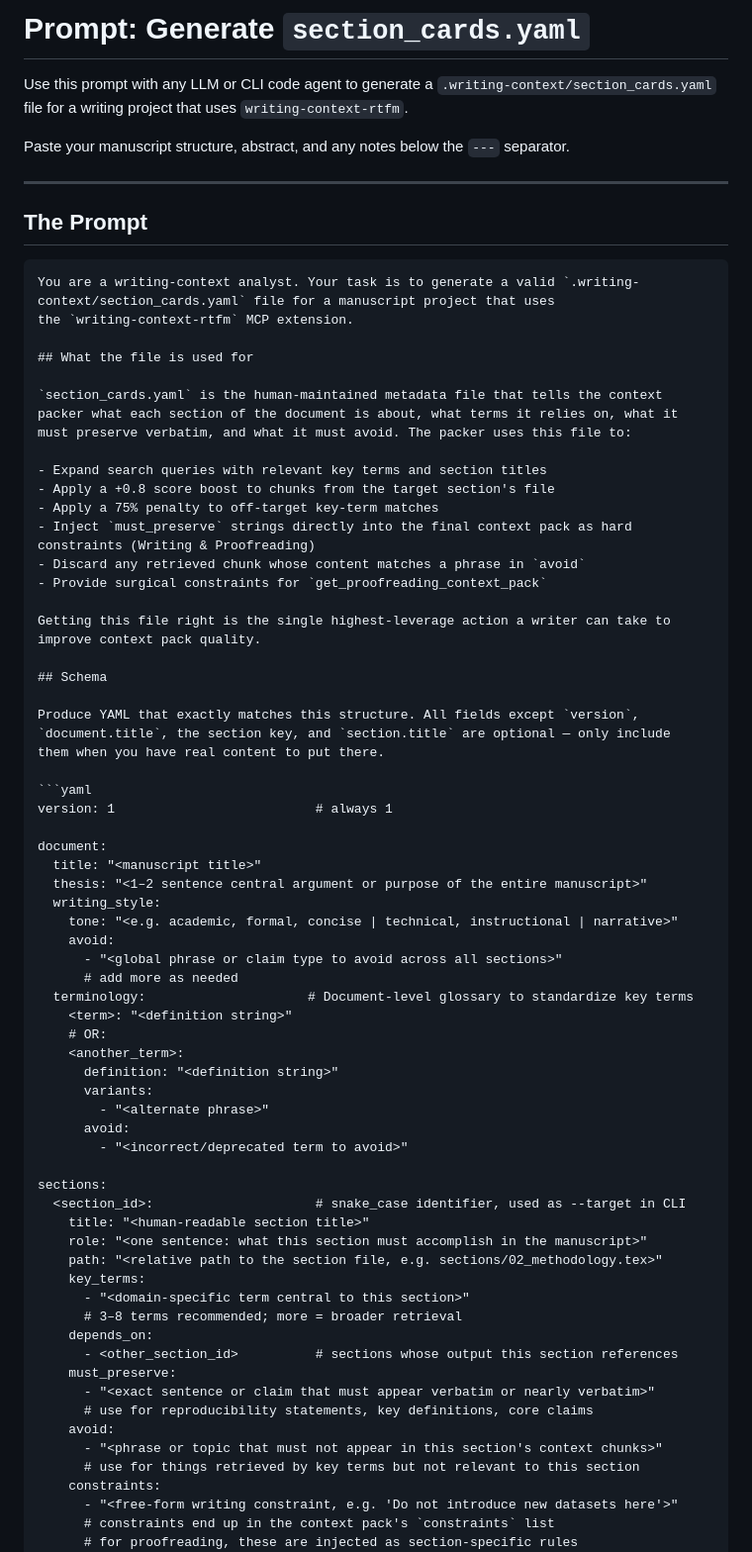
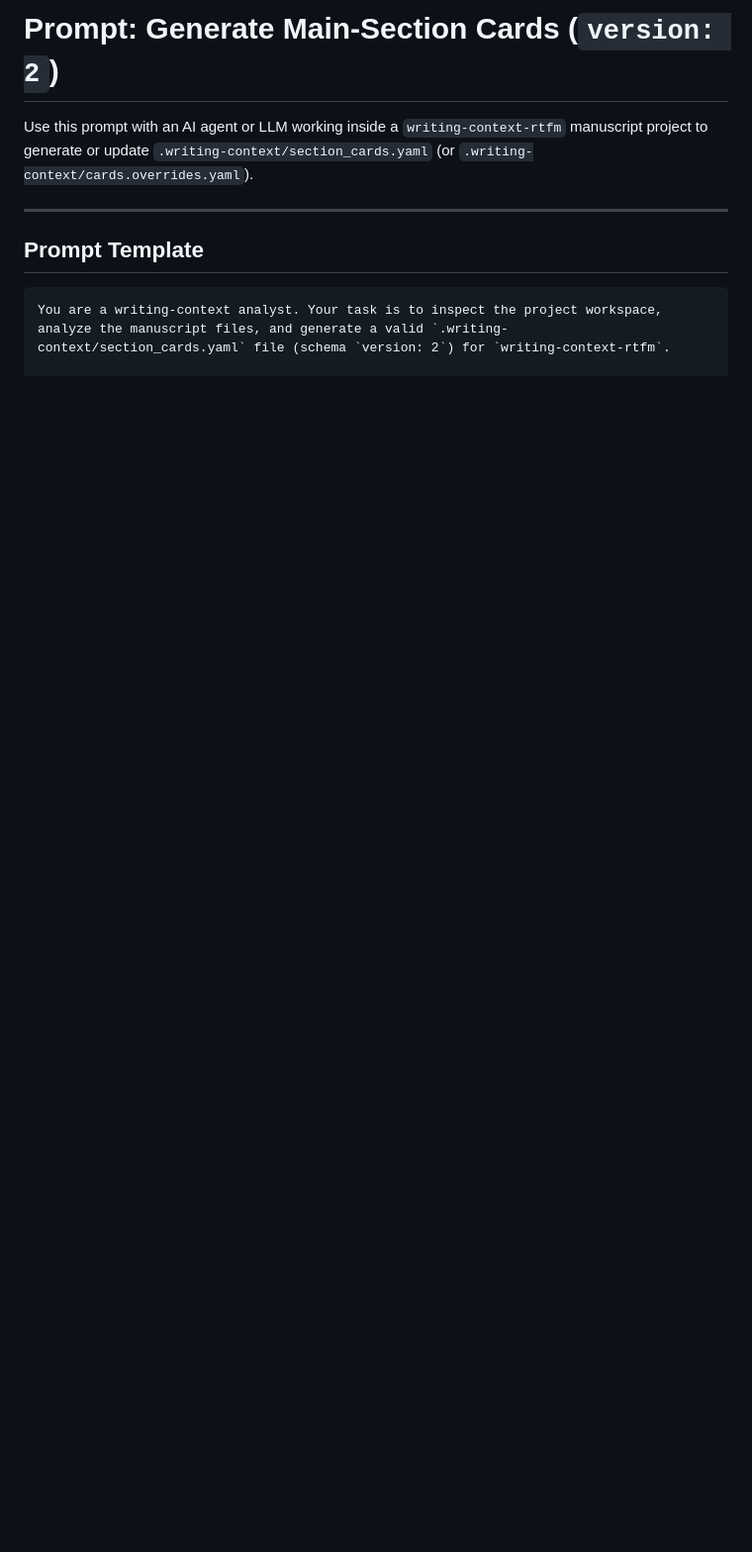
Before and after one commit to joaocarlos/writing-context-rtfm, a Markdown page: prompts/generate_section_cards.md, the part around one of its changes. Shown at 99% size. GitHub-like rendering; blank space fills up the shorter version.

Commit message:
release: v0.7.6 - update generate_section_cards prompt to version 2 main-section schema with in-workspace auto-discovery

`````diff
--- a/prompts/generate_section_cards.md
+++ b/prompts/generate_section_cards.md
@@ -1,80 +1,11 @@
-# Prompt: Generate `section_cards.yaml`
+# Prompt: Generate Main-Section Cards (`version: 2`)
 
-Use this prompt with any LLM or CLI code agent to generate a `.writing-context/section_cards.yaml` file
-for a writing project that uses `writing-context-rtfm`.
-
-Paste your manuscript structure, abstract, and any notes below the `---` separator.
+Use this prompt with an AI agent or LLM working inside a `writing-context-rtfm` manuscript project to generate or update `.writing-context/section_cards.yaml` (or `.writing-context/cards.overrides.yaml`).
 
 ---
 
-## The Prompt
+## Prompt Template
 
-````
-You are a writing-context analyst. Your task is to generate a valid `.writing-context/section_cards.yaml` file for a manuscript project that uses
-the `writing-context-rtfm` MCP extension.
+```markdown
+You are a writing-context analyst. Your task is to inspect the project workspace, analyze the manuscript files, and generate a valid `.writing-context/section_cards.yaml` file (schema `version: 2`) for `writing-context-rtfm`.
 
-## What the file is used for
-
-`section_cards.yaml` is the human-maintained metadata file that tells the context
-packer what each section of the document is about, what terms it relies on, what it
-must preserve verbatim, and what it must avoid. The packer uses this file to:
-
-- Expand search queries with relevant key terms and section titles
-- Apply a +0.8 score boost to chunks from the target section's file
-- Apply a 75% penalty to off-target key-term matches
-- Inject `must_preserve` strings directly into the final context pack as hard constraints (Writing & Proofreading)
-- Discard any retrieved chunk whose content matches a phrase in `avoid`
-- Provide surgical constraints for `get_proofreading_context_pack`
-
-Getting this file right is the single highest-leverage action a writer can take to
-improve context pack quality.
-
-## Schema
-
-Produce YAML that exactly matches this structure. All fields except `version`,
-`document.title`, the section key, and `section.title` are optional — only include
-them when you have real content to put there.
-
-```yaml
-version: 1                          # always 1
-
-document:
-  title: "<manuscript title>"
-  thesis: "<1–2 sentence central argument or purpose of the entire manuscript>"
-  writing_style:
-    tone: "<e.g. academic, formal, concise | technical, instructional | narrative>"
-    avoid:
-      - "<global phrase or claim type to avoid across all sections>"
-      # add more as needed
-  terminology:                     # Document-level glossary to standardize key terms
-    <term>: "<definition string>"
-    # OR:
-    <another_term>:
-      definition: "<definition string>"
-      variants:
-        - "<alternate phrase>"
-      avoid:
-        - "<incorrect/deprecated term to avoid>"
-
-sections:
-  <section_id>:                     # snake_case identifier, used as --target in CLI
-    title: "<human-readable section title>"
-    role: "<one sentence: what this section must accomplish in the manuscript>"
-    path: "<relative path to the section file, e.g. sections/02_methodology.tex>"
-    key_terms:
-      - "<domain-specific term central to this section>"
-      # 3–8 terms recommended; more = broader retrieval
-    depends_on:
-      - <other_section_id>          # sections whose output this section references
-    must_preserve:
-      - "<exact sentence or claim that must appear verbatim or nearly verbatim>"
-      # use for reproducibility statements, key definitions, core claims
-    avoid:
-      - "<phrase or topic that must not appear in this section's context chunks>"
-      # use for things retrieved by key terms but not relevant to this section
-    constraints:
-      - "<free-form writing constraint, e.g. 'Do not introduce new datasets here'>"
-      # constraints end up in the context pack's `constraints` list
-      # for proofreading, these are injected as section-specific rules
-````
-
`````
Also changed, not shown: other parts of prompts/generate_section_cards.md (+52 -70 lines), CHANGELOG.md (+5 -0 lines).
